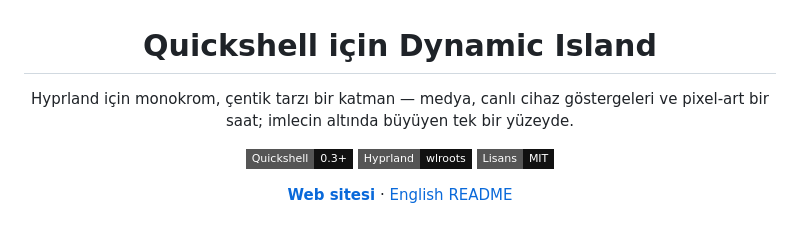
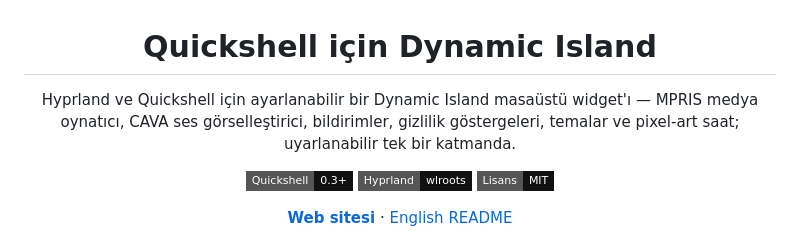
Before and after one commit to lunanoir21/quickshell-dynamic-island, a Markdown page: README.tr.md, the part around the change. Rendered like a GitHub page; badges without logos.

```diff
--- a/README.tr.md
+++ b/README.tr.md
@@ -2,8 +2,9 @@
 
 # Quickshell için Dynamic Island
 
-Hyprland için monokrom, çentik tarzı bir katman — medya, canlı cihaz
-göstergeleri ve pixel-art bir saat; imlecin altında büyüyen tek bir yüzeyde.
+Hyprland ve Quickshell için ayarlanabilir bir Dynamic Island masaüstü widget'ı —
+MPRIS medya oynatıcı, CAVA ses görselleştirici, bildirimler, gizlilik
+göstergeleri, temalar ve pixel-art saat; uyarlanabilir tek bir katmanda.
 
 [![Quickshell](https://img.shields.io/badge/Quickshell-0.3%2B-111111?style=flat-square)](https://quickshell.outfoxxed.me/)
 [![Hyprland](https://img.shields.io/badge/Hyprland-wlroots-111111?style=flat-square)](https://hyprland.org/)
```
Also changed, not shown: README.md (+3 -2 lines).
